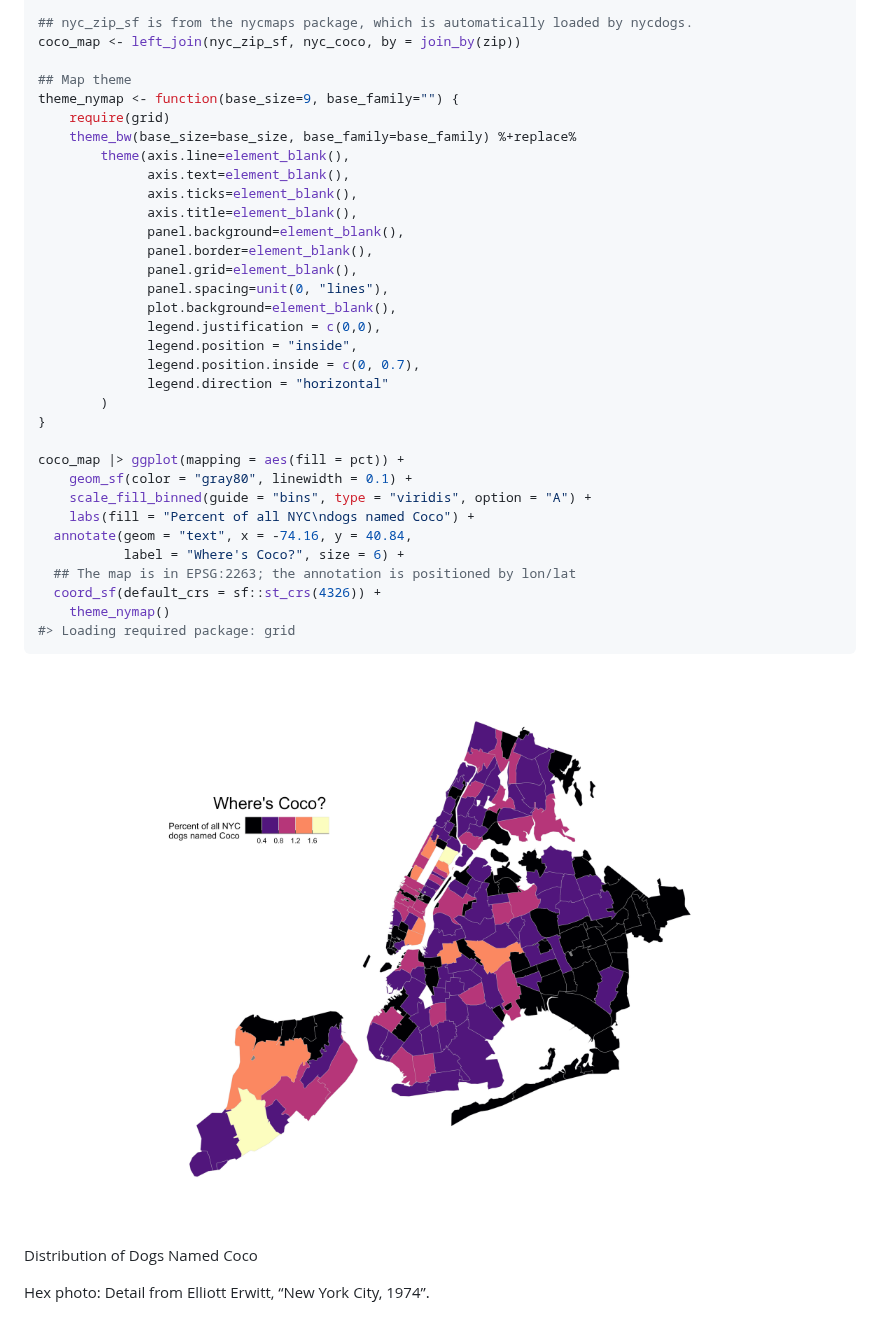
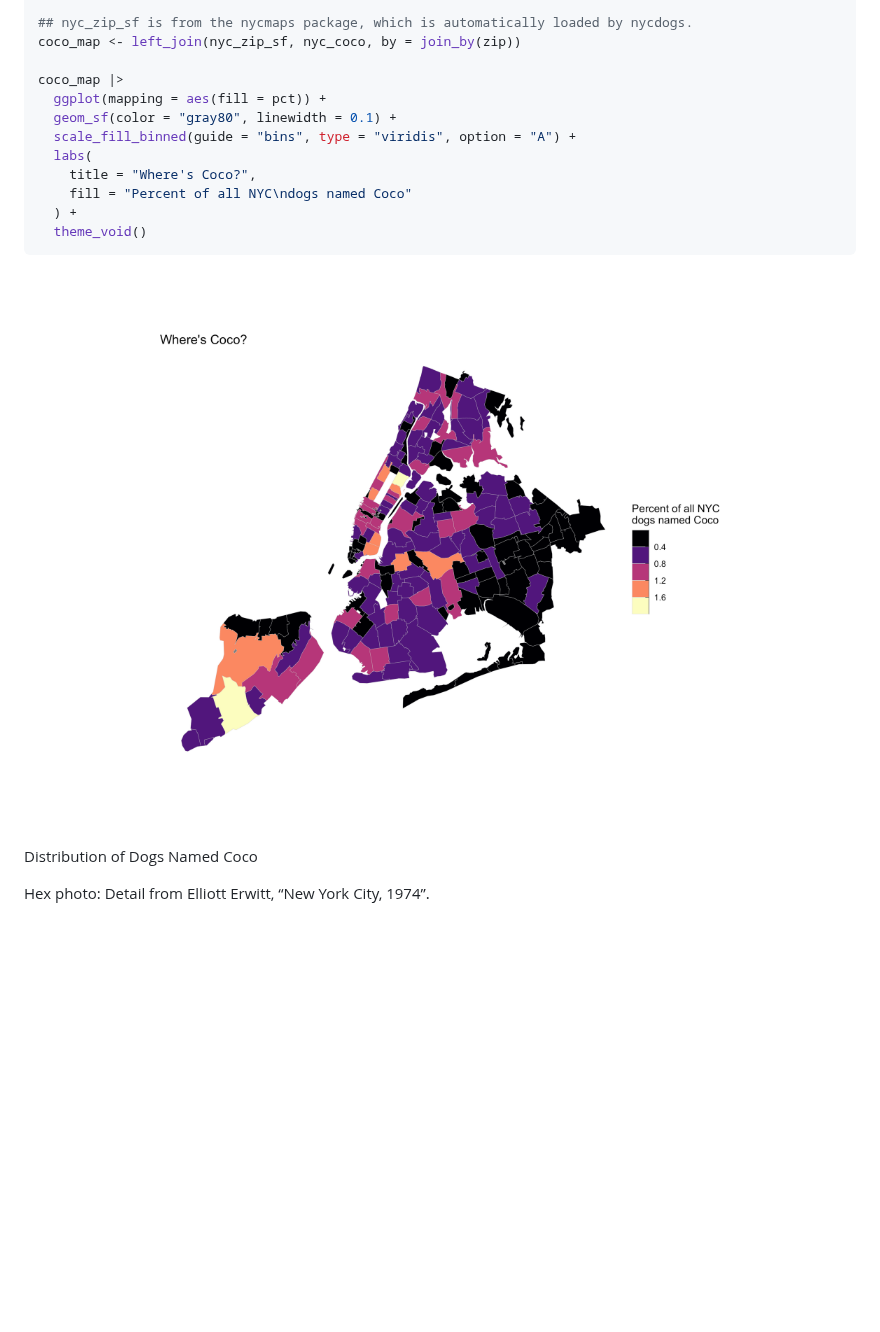
Before and after one commit to kjhealy/nycdogs, a Markdown page: README.md, the part around the change. Drawn GitHub-style; pictures changed too: man/figures/README-mapexample-1-1.png; blank space fills up the shorter version.

Commit message:
Simplify map example

````diff
--- a/README.md
+++ b/README.md
@@ -221,36 +221,15 @@ nyc_coco
 ## nyc_zip_sf is from the nycmaps package, which is automatically loaded by nycdogs.
 coco_map <- left_join(nyc_zip_sf, nyc_coco, by = join_by(zip))
 
-## Map theme
-theme_nymap <- function(base_size=9, base_family="") {
-    require(grid)
-    theme_bw(base_size=base_size, base_family=base_family) %+replace%
-        theme(axis.line=element_blank(),
-              axis.text=element_blank(),
-              axis.ticks=element_blank(),
-              axis.title=element_blank(),
-              panel.background=element_blank(),
-              panel.border=element_blank(),
-              panel.grid=element_blank(),
-              panel.spacing=unit(0, "lines"),
-              plot.background=element_blank(),
-              legend.justification = c(0,0),
-              legend.position = "inside",
-              legend.position.inside = c(0, 0.7),
-              legend.direction = "horizontal"
-        )
-}
-
-coco_map |> ggplot(mapping = aes(fill = pct)) +
-    geom_sf(color = "gray80", linewidth = 0.1) +
-    scale_fill_binned(guide = "bins", type = "viridis", option = "A") +
-    labs(fill = "Percent of all NYC\ndogs named Coco") +
-  annotate(geom = "text", x = -74.16, y = 40.84,
-           label = "Where's Coco?", size = 6) +
-  ## The map is in EPSG:2263; the annotation is positioned by lon/lat
-  coord_sf(default_crs = sf::st_crs(4326)) +
-    theme_nymap()
-#> Loading required package: grid
+coco_map |>
+  ggplot(mapping = aes(fill = pct)) +
+  geom_sf(color = "gray80", linewidth = 0.1) +
+  scale_fill_binned(guide = "bins", type = "viridis", option = "A") +
+  labs(
+    title = "Where's Coco?",
+    fill = "Percent of all NYC\ndogs named Coco"
+  ) +
+  theme_void()
 ```
 
 <div class="figure">
````
Also changed, not shown: 1 other file.
